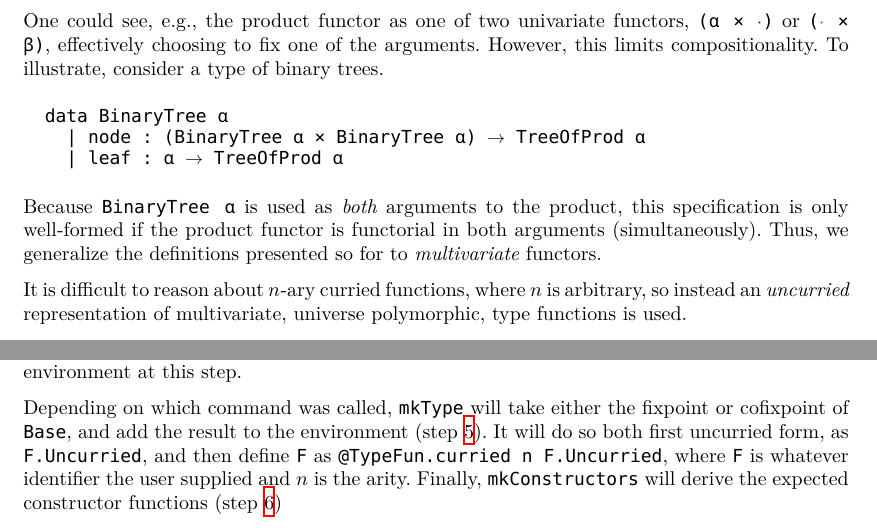
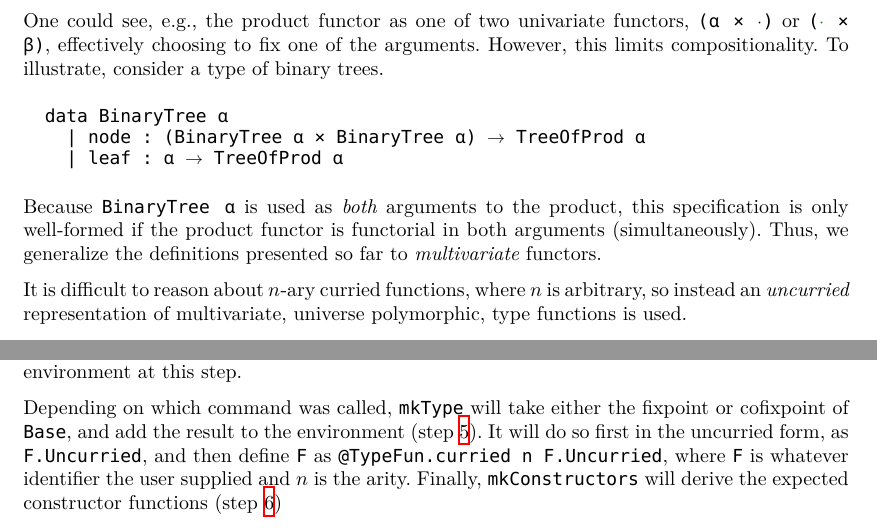
Before and after one commit to alexkeizer/Thesis, a LaTeX thesis (thesis.tex, which reads parts/ch2.tex, parts/ch6.tex): two parts of pages 17 and 47 of 53, joined at a grey line, cut so that both start at the same text. Compiled offline with XeLaTeX; a missing font is replaced by an installed copy or a similar font.

Commit message:
Fix typos

```diff
--- a/parts/ch2.tex
+++ b/parts/ch2.tex
@@ -316,7 +316,7 @@ One could see, e.g., the product functor as one of two univariate functors, \lea
     | leaf : α → TreeOfProd α
 \end{leancode}
     Because \lean{BinaryTree α} is used as \emph{both} arguments to the product, this specification is only well-formed if the product functor is functorial in both arguments (simultaneously).
-    Thus, we generalize the definitions presented so for to \emph{multivariate} functors.
+    Thus, we generalize the definitions presented so far to \emph{multivariate} functors.
 
 
 It is difficult to reason about $n$-ary curried functions, where $n$ is arbitrary, so instead an \emph{uncurried} representation of multivariate, universe polymorphic, type functions is used.
--- a/parts/ch6.tex
+++ b/parts/ch6.tex
@@ -307,7 +307,7 @@ Continuing, \lean{elabQpfComposition} is the entry point into the composition pi
 Nothing is added to the environment at this step.
 
 Depending on which command was called, \lean{mkType} will take either the fixpoint or cofixpoint of \lean{Base}, and
-add the result to the environment (step~\ref{enum:proc:fixpoint}). It will do so both first uncurried form, as \lean{F.Uncurried}, and
+add the result to the environment (step~\ref{enum:proc:fixpoint}). It will do so first in the uncurried form, as \lean{F.Uncurried}, and
 then define \lean{F} as \lean{@TypeFun.curried n F.Uncurried}, where \lean{F} is whatever identifier the
 user supplied and $n$ is the arity.
 Finally, \lean{mkConstructors} will derive the expected constructor functions (step~\ref{enum:proc:aux})
```
Also changed, not shown: parts/ch1.tex (+1 -1 lines), parts/ch2.tex (2 more changed lines), parts/ch6.tex (2 more changed lines).
